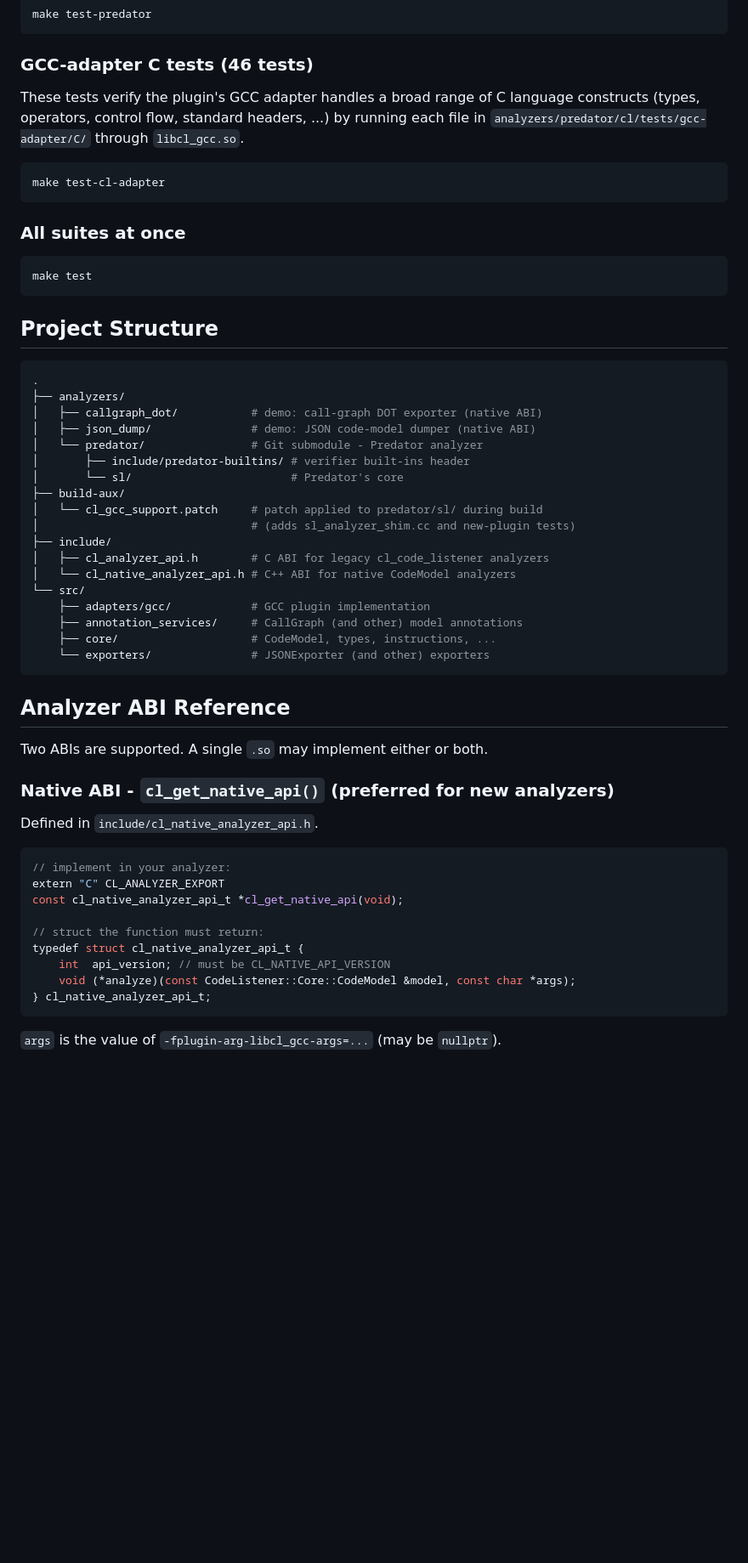
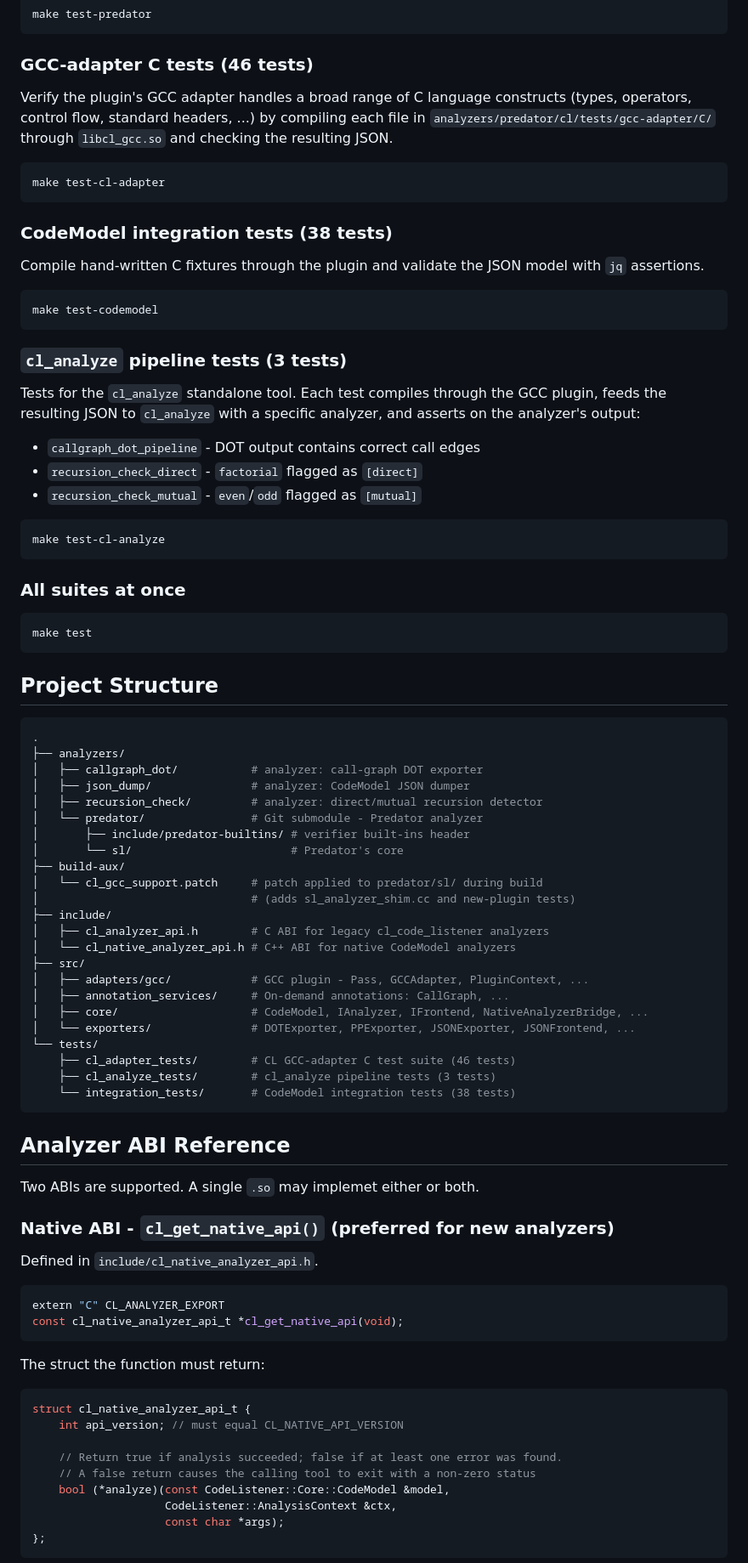
Before and after one commit to pseja/gcc-plugin-for-static-analyzer-support, a Markdown page: README.md, the part around one of its changes. Shown at 85% size. GitHub-like rendering; blank space fills up the shorter version.

````diff
--- a/README.md
+++ b/README.md
@@ -169,10 +209,30 @@ make test-predator
 
 ### GCC-adapter C tests (46 tests)
 
-These tests verify the plugin's GCC adapter handles a broad range of C language constructs (types, operators, control flow, standard headers, ...) by running each file in `analyzers/predator/cl/tests/gcc-adapter/C/` through `libcl_gcc.so`.
+Verify the plugin's GCC adapter handles a broad range of C language constructs (types, operators, control flow, standard headers, ...) by compiling each file in `analyzers/predator/cl/tests/gcc-adapter/C/` through `libcl_gcc.so` and checking the resulting JSON.
 
 ```bash
 make test-cl-adapter
+```
+
+### CodeModel integration tests (38 tests)
+
+Compile hand-written C fixtures through the plugin and validate the JSON model with `jq` assertions.
+
+```bash
+make test-codemodel
+```
+
+### `cl_analyze` pipeline tests (3 tests)
+
+Tests for the `cl_analyze` standalone tool. Each test compiles through the GCC plugin, feeds the resulting JSON to `cl_analyze` with a specific analyzer, and asserts on the analyzer's output:
+
+- `callgraph_dot_pipeline` - DOT output contains correct call edges
+- `recursion_check_direct` - `factorial` flagged as `[direct]`
+- `recursion_check_mutual` - `even`/`odd` flagged as `[mutual]`
+
+```bash
+make test-cl-analyze
 ```
 
 ### All suites at once
@@ -186,8 +246,9 @@ make test
 ```bash
 .
 ├── analyzers/
-│   ├── callgraph_dot/           # demo: call-graph DOT exporter (native ABI)
-│   ├── json_dump/               # demo: JSON code-model dumper (native ABI)
+│   ├── callgraph_dot/           # analyzer: call-graph DOT exporter
+│   ├── json_dump/               # analyzer: CodeModel JSON dumper
+│   ├── recursion_check/         # analyzer: direct/mutual recursion detector
 │   └── predator/                # Git submodule - Predator analyzer
 │       ├── include/predator-builtins/ # verifier built-ins header
 │       └── sl/                        # Predator's core
@@ -197,31 +258,41 @@ make test
 ├── include/
 │   ├── cl_analyzer_api.h        # C ABI for legacy cl_code_listener analyzers
 │   └── cl_native_analyzer_api.h # C++ ABI for native CodeModel analyzers
-└── src/
-    ├── adapters/gcc/            # GCC plugin implementation
-    ├── annotation_services/     # CallGraph (and other) model annotations
-    ├── core/                    # CodeModel, types, instructions, ...
-    └── exporters/               # JSONExporter (and other) exporters
+├── src/
+│   ├── adapters/gcc/            # GCC plugin - Pass, GCCAdapter, PluginContext, ...
+│   ├── annotation_services/     # On-demand annotations: CallGraph, ...
+│   ├── core/                    # CodeModel, IAnalyzer, IFrontend, NativeAnalyzerBridge, ...
+│   └── exporters/               # DOTExporter, PPExporter, JSONExporter, JSONFrontend, ...
+└── tests/
+    ├── cl_adapter_tests/        # CL GCC-adapter C test suite (46 tests)
+    ├── cl_analyze_tests/        # cl_analyze pipeline tests (3 tests)
+    └── integration_tests/       # CodeModel integration tests (38 tests)
 ```
 
 ## Analyzer ABI Reference
 
-Two ABIs are supported. A single `.so` may implement either or both.
+Two ABIs are supported. A single `.so` may implemet either or both.
 
 ### Native ABI - `cl_get_native_api()` (preferred for new analyzers)
 
 Defined in `include/cl_native_analyzer_api.h`.
 
-```c
-// implement in your analyzer:
+```cpp
 extern "C" CL_ANALYZER_EXPORT
 const cl_native_analyzer_api_t *cl_get_native_api(void);
-
-// struct the function must return:
-typedef struct cl_native_analyzer_api_t {
-    int  api_version; // must be CL_NATIVE_API_VERSION
-    void (*analyze)(const CodeListener::Core::CodeModel &model, const char *args);
-} cl_native_analyzer_api_t;
 ```
 
-`args` is the value of `-fplugin-arg-libcl_gcc-args=...` (may be `nullptr`).
+The struct the function must return:
+
+```cpp
+struct cl_native_analyzer_api_t {
+    int api_version; // must equal CL_NATIVE_API_VERSION
+
+    // Return true if analysis succeeded; false if at least one error was found.
+    // A false return causes the calling tool to exit with a non-zero status
+    bool (*analyze)(const CodeListener::Core::CodeModel &model,
+                    CodeListener::AnalysisContext &ctx,
+                    const char *args);
+};
+```
+
````
Also changed, not shown: other parts of README.md (+95 -37 lines).
